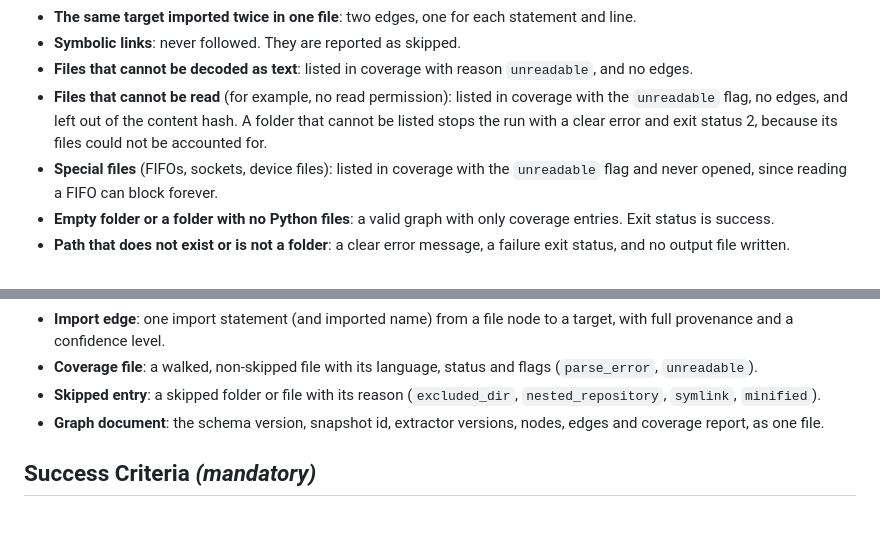
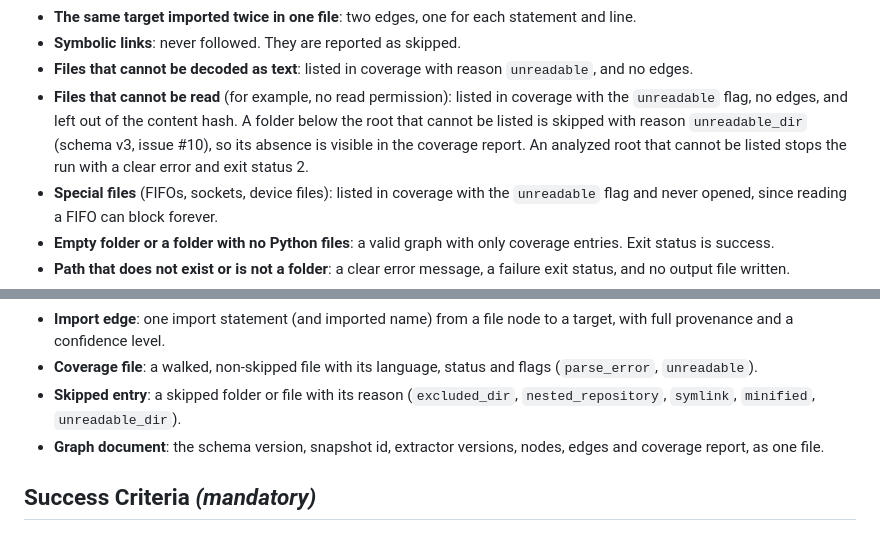
Before and after one commit to ulyanafrolova/graphora-AI, a Markdown page: specs/001-python-graph-cli/spec.md, 2 parts joined by grey strips. Rendered like a GitHub page.

Commit message:
Document the unreadable_dir skip reason in the 001 spec and data model
Refs #10

```diff
--- a/specs/001-python-graph-cli/spec.md
+++ b/specs/001-python-graph-cli/spec.md
@@ -121,8 +121,9 @@ absolute paths, and compare the output files byte by byte.
 - **Symbolic links**: never followed. They are reported as skipped.
 - **Files that cannot be decoded as text**: listed in coverage with reason `unreadable`, and no edges.
 - **Files that cannot be read** (for example, no read permission): listed in coverage with the `unreadable`
-  flag, no edges, and left out of the content hash. A folder that cannot be listed stops the run with a clear
-  error and exit status 2, because its files could not be accounted for.
+  flag, no edges, and left out of the content hash. A folder below the root that cannot be listed is skipped
+  with reason `unreadable_dir` (schema v3, issue #10), so its absence is visible in the coverage report. An
+  analyzed root that cannot be listed stops the run with a clear error and exit status 2.
 - **Special files** (FIFOs, sockets, device files): listed in coverage with the `unreadable` flag and never
   opened, since reading a FIFO can block forever.
 - **Empty folder or a folder with no Python files**: a valid graph with only coverage entries. Exit status is
@@ -263,7 +264,7 @@ absolute paths, and compare the output files byte by byte.
 - **Coverage file**: a walked, non-skipped file with its language, status and flags (`parse_error`,
   `unreadable`).
 - **Skipped entry**: a skipped folder or file with its reason (`excluded_dir`, `nested_repository`,
-  `symlink`, `minified`).
+  `symlink`, `minified`, `unreadable_dir`).
 - **Graph document**: the schema version, snapshot id, extractor versions, nodes, edges and coverage
   report, as one file.
 
```
Also changed, not shown: specs/001-python-graph-cli/data-model.md (+1 -0 lines).
